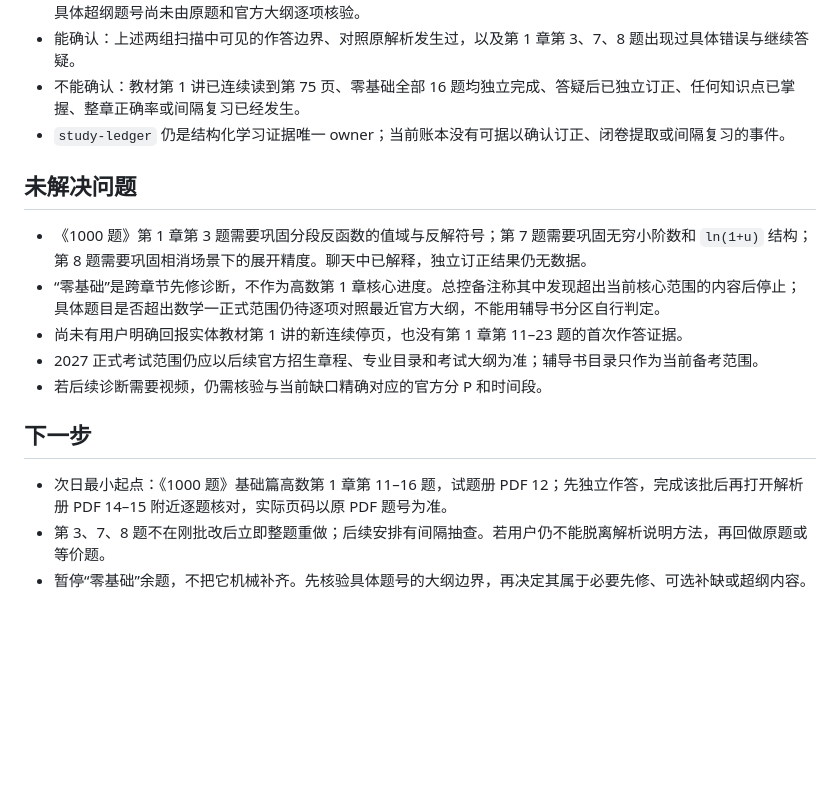
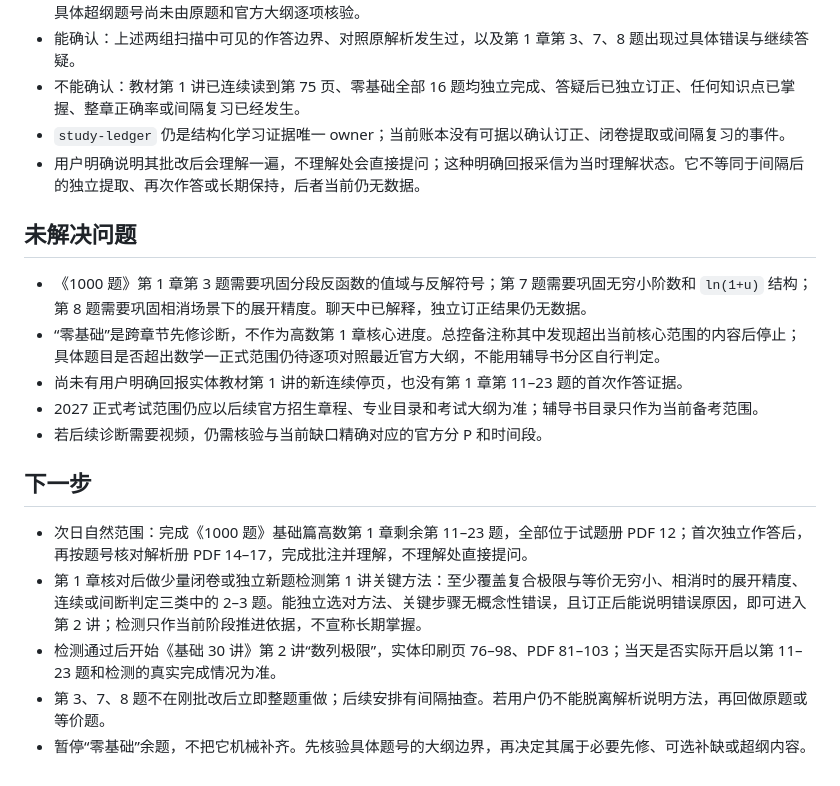
Before and after one commit to Evan-Joseph/math2-flashcards, a Markdown page: 00_学习状态.md, the part around the change. GitHub-like rendering; blank space fills up the shorter version.

```diff
--- a/00_学习状态.md
+++ b/00_学习状态.md
@@ -41,6 +41,7 @@
 - 能确认：上述两组扫描中可见的作答边界、对照原解析发生过，以及第 1 章第 3、7、8 题出现过具体错误与继续答疑。
 - 不能确认：教材第 1 讲已连续读到第 75 页、零基础全部 16 题均独立完成、答疑后已独立订正、任何知识点已掌握、整章正确率或间隔复习已经发生。
 - `study-ledger` 仍是结构化学习证据唯一 owner；当前账本没有可据以确认订正、闭卷提取或间隔复习的事件。
+- 用户明确说明其批改后会理解一遍，不理解处会直接提问；这种明确回报采信为当时理解状态。它不等同于间隔后的独立提取、再次作答或长期保持，后者当前仍无数据。
 
 ## 未解决问题
 
@@ -52,6 +53,8 @@
 
 ## 下一步
 
-- 次日最小起点：《1000 题》基础篇高数第 1 章第 11–16 题，试题册 PDF 12；先独立作答，完成该批后再打开解析册 PDF 14–15 附近逐题核对，实际页码以原 PDF 题号为准。
+- 次日自然范围：完成《1000 题》基础篇高数第 1 章剩余第 11–23 题，全部位于试题册 PDF 12；首次独立作答后，再按题号核对解析册 PDF 14–17，完成批注并理解，不理解处直接提问。
+- 第 1 章核对后做少量闭卷或独立新题检测第 1 讲关键方法：至少覆盖复合极限与等价无穷小、相消时的展开精度、连续或间断判定三类中的 2–3 题。能独立选对方法、关键步骤无概念性错误，且订正后能说明错误原因，即可进入第 2 讲；检测只作当前阶段推进依据，不宣称长期掌握。
+- 检测通过后开始《基础 30 讲》第 2 讲“数列极限”，实体印刷页 76–98、PDF 81–103；当天是否实际开启以第 11–23 题和检测的真实完成情况为准。
 - 第 3、7、8 题不在刚批改后立即整题重做；后续安排有间隔抽查。若用户仍不能脱离解析说明方法，再回做原题或等价题。
 - 暂停“零基础”余题，不把它机械补齐。先核验具体题号的大纲边界，再决定其属于必要先修、可选补缺或超纲内容。
```
Also changed, not shown: 02_材料索引.md (+2 -0 lines), AGENTS.md (+3 -2 lines).
